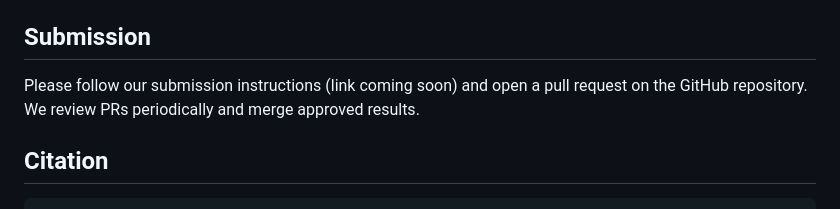
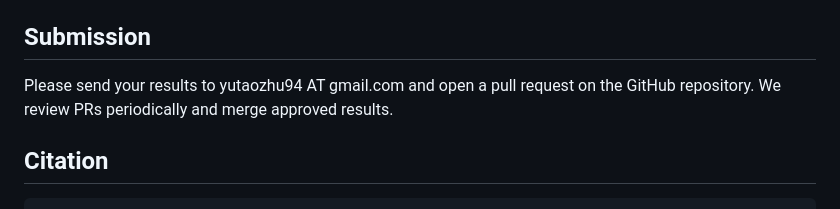
Before and after one commit to RUC-NLPIR/GISA, a Markdown page: README.md, the part around the change. Rendered like a GitHub page.

````diff
--- a/README.md
+++ b/README.md
@@ -30,7 +30,7 @@ GISA is a benchmark for General Information-Seeking Assistants with 373 human-cr
 Please follow the instruction in `eval_script` for evaluation.
 
 ## Submission
-Please follow our submission instructions (link coming soon) and open a pull request on the GitHub repository. We review PRs periodically and merge approved results.
+Please send your results to yutaozhu94 AT gmail.com and open a pull request on the GitHub repository. We review PRs periodically and merge approved results.
 
 ## Citation
 ```bibtex
````
